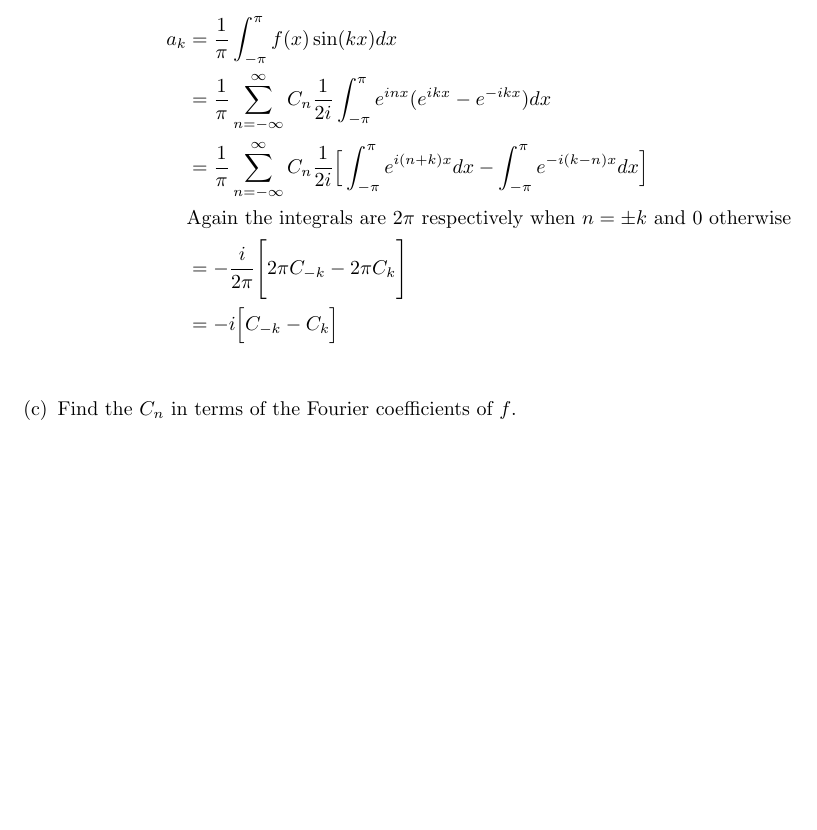
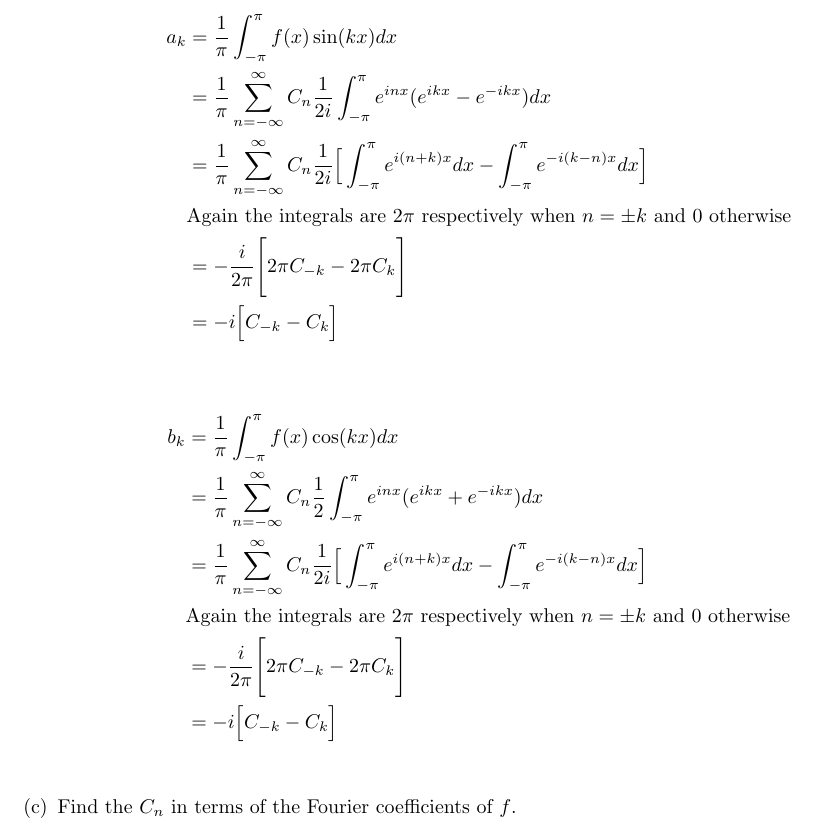
Before and after one commit to poonkeegan/school, a LaTeX document (matb42/a2.tex): part of page 11 of 11, cut so that both start at the same text, the shorter picture padded with empty space. Compiled offline with pdfLaTeX.

Commit message:
Wed Jan 24 11:46:34 EST 2018

```diff
--- a/matb42/a2.tex
+++ b/matb42/a2.tex
@@ -398,6 +398,14 @@ a_k &= \frac{1}{\pi} \int_{-\pi}^{\pi}f(x)\sin(kx)dx \\
 &= -\frac{i}{2\pi} \Bigg[2\pi C_{-k} - 2\pi C_{k} \Bigg] \\
 &= -i\Big[C_{-k} - C_{k} \Big] \\
 \end{align*}
+\begin{align*}
+b_k &= \frac{1}{\pi} \int_{-\pi}^{\pi}f(x)\cos(kx)dx \\
+&= \frac{1}{\pi} \sum_{n=-\infty}^{\infty}C_n \frac{1}{2}\int_{-\pi}^{\pi}e^{inx}(e^{ikx} + e^{-ikx})dx \\
+&= \frac{1}{\pi} \sum_{n=-\infty}^{\infty}C_n \frac{1}{2i}\Big[ \int_{-\pi}^{\pi}e^{i(n+k)x}dx - \int_{-\pi}^{\pi}e^{-i(k - n)x}dx \Big] \\
+&\text{Again the integrals are $2\pi$ respectively when $n = \pm k$ and 0 otherwise} \\
+&= -\frac{i}{2\pi} \Bigg[2\pi C_{-k} - 2\pi C_{k} \Bigg] \\
+&= -i\Big[C_{-k} - C_{k} \Big] \\
+\end{align*}
 \item Find the $C_n$ in terms of the Fourier coefficients of $f$.
 \end{enumerate}
 \end{enumerate}
```
Also changed, not shown: matb42/a2.pdf.
